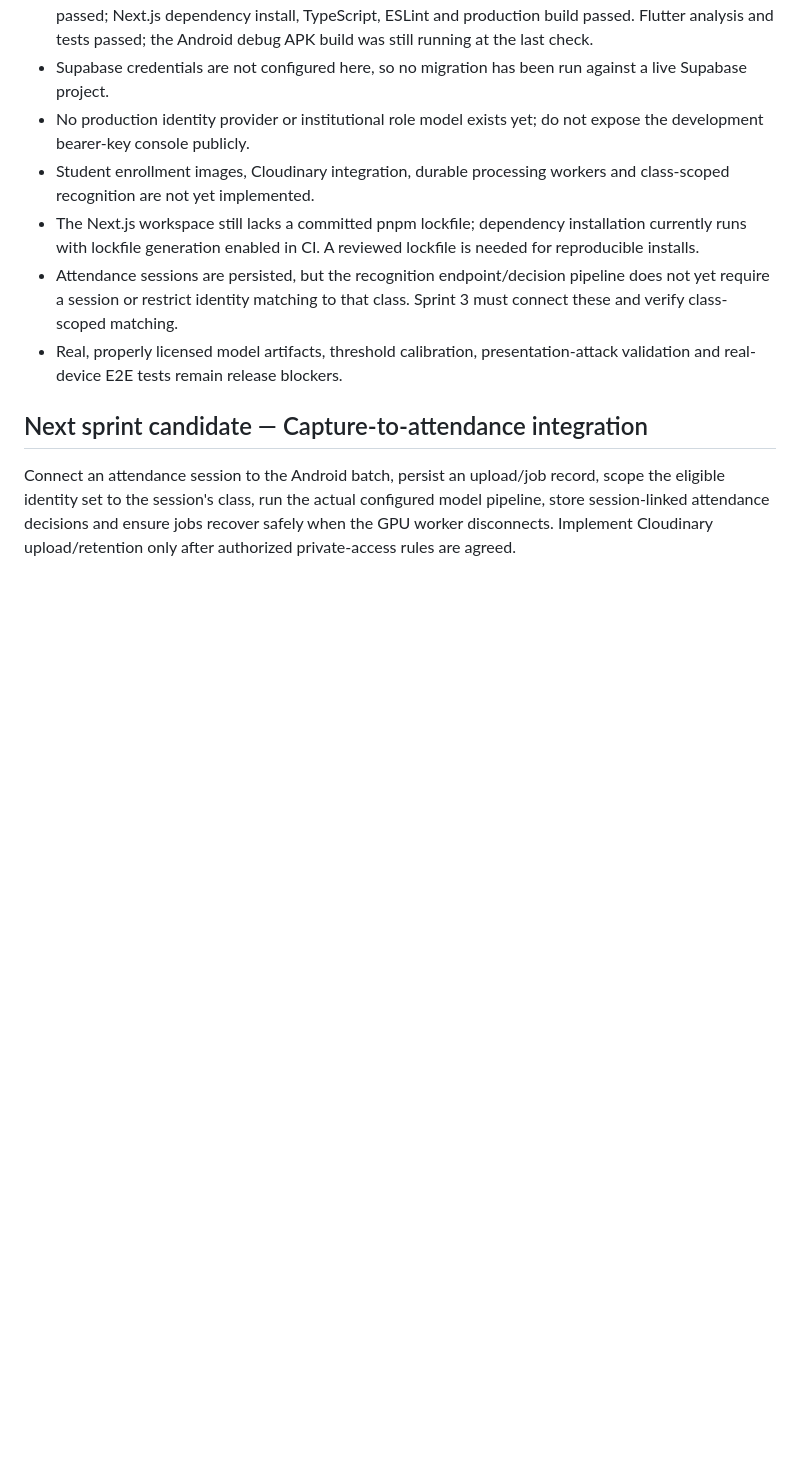
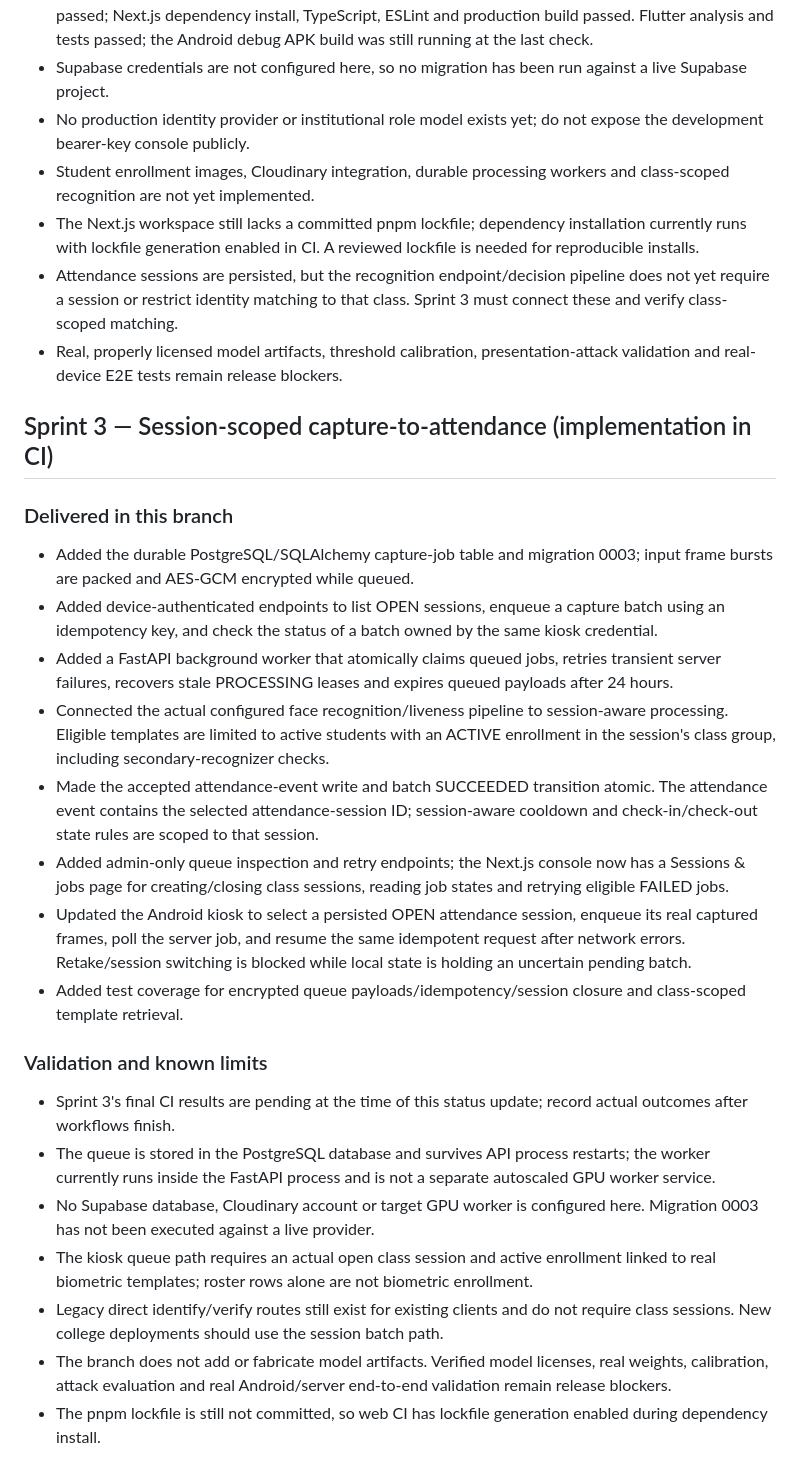
Before and after one commit to nothingonly/Frs, a Markdown page: SPRINT_STATUS.md, the part around the change. Drawn GitHub-style; blank space fills up the shorter version.

Commit message:
docs: record Sprint 3 capture-to-attendance implementation

```diff
--- a/SPRINT_STATUS.md
+++ b/SPRINT_STATUS.md
@@ -40,6 +40,25 @@ Last updated: 2026-10-20
 - Attendance sessions are persisted, but the recognition endpoint/decision pipeline does not yet require a session or restrict identity matching to that class. Sprint 3 must connect these and verify class-scoped matching.
 - Real, properly licensed model artifacts, threshold calibration, presentation-attack validation and real-device E2E tests remain release blockers.
 
-## Next sprint candidate — Capture-to-attendance integration
 
-Connect an attendance session to the Android batch, persist an upload/job record, scope the eligible identity set to the session's class, run the actual configured model pipeline, store session-linked attendance decisions and ensure jobs recover safely when the GPU worker disconnects. Implement Cloudinary upload/retention only after authorized private-access rules are agreed.
+
+## Sprint 3 — Session-scoped capture-to-attendance (implementation in CI)
+
+### Delivered in this branch
+- Added the durable PostgreSQL/SQLAlchemy capture-job table and migration 0003; input frame bursts are packed and AES-GCM encrypted while queued.
+- Added device-authenticated endpoints to list OPEN sessions, enqueue a capture batch using an idempotency key, and check the status of a batch owned by the same kiosk credential.
+- Added a FastAPI background worker that atomically claims queued jobs, retries transient server failures, recovers stale PROCESSING leases and expires queued payloads after 24 hours.
+- Connected the actual configured face recognition/liveness pipeline to session-aware processing. Eligible templates are limited to active students with an ACTIVE enrollment in the session's class group, including secondary-recognizer checks.
+- Made the accepted attendance-event write and batch SUCCEEDED transition atomic. The attendance event contains the selected attendance-session ID; session-aware cooldown and check-in/check-out state rules are scoped to that session.
+- Added admin-only queue inspection and retry endpoints; the Next.js console now has a Sessions & jobs page for creating/closing class sessions, reading job states and retrying eligible FAILED jobs.
+- Updated the Android kiosk to select a persisted OPEN attendance session, enqueue its real captured frames, poll the server job, and resume the same idempotent request after network errors. Retake/session switching is blocked while local state is holding an uncertain pending batch.
+- Added test coverage for encrypted queue payloads/idempotency/session closure and class-scoped template retrieval.
+
+### Validation and known limits
+- Sprint 3's final CI results are pending at the time of this status update; record actual outcomes after workflows finish.
+- The queue is stored in the PostgreSQL database and survives API process restarts; the worker currently runs inside the FastAPI process and is not a separate autoscaled GPU worker service.
+- No Supabase database, Cloudinary account or target GPU worker is configured here. Migration 0003 has not been executed against a live provider.
+- The kiosk queue path requires an actual open class session and active enrollment linked to real biometric templates; roster rows alone are not biometric enrollment.
+- Legacy direct identify/verify routes still exist for existing clients and do not require class sessions. New college deployments should use the session batch path.
+- The branch does not add or fabricate model artifacts. Verified model licenses, real weights, calibration, attack evaluation and real Android/server end-to-end validation remain release blockers.
+- The pnpm lockfile is still not committed, so web CI has lockfile generation enabled during dependency install.
```
